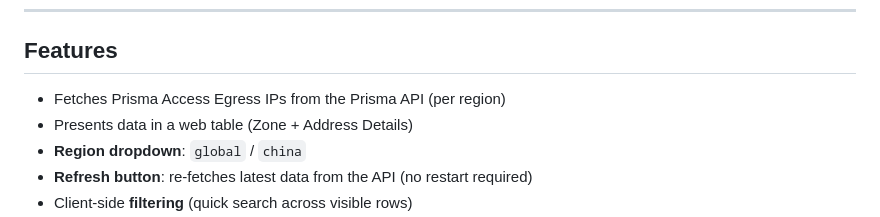
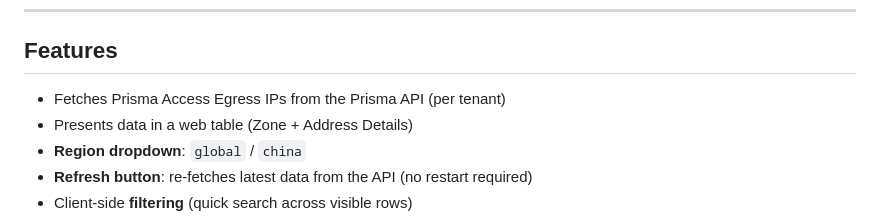
Before and after one commit to Gerard2012/PrismaEgressIPsApp, a Markdown page: README.md, the part around the change. Drawn GitHub-style.

```diff
--- a/README.md
+++ b/README.md
@@ -6,7 +6,7 @@ A small Flask web application (Dockerized) that retrieves Prisma Access **Egress
 
 ## Features
 
-- Fetches Prisma Access Egress IPs from the Prisma API (per region)
+- Fetches Prisma Access Egress IPs from the Prisma API (per tenant)
 - Presents data in a web table (Zone + Address Details)
 - **Region dropdown**: `global` / `china`
 - **Refresh button**: re-fetches latest data from the API (no restart required)
```
